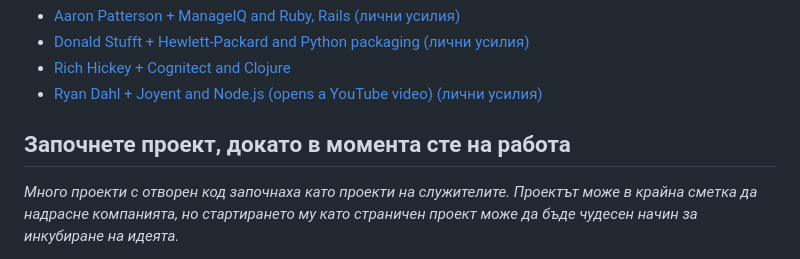
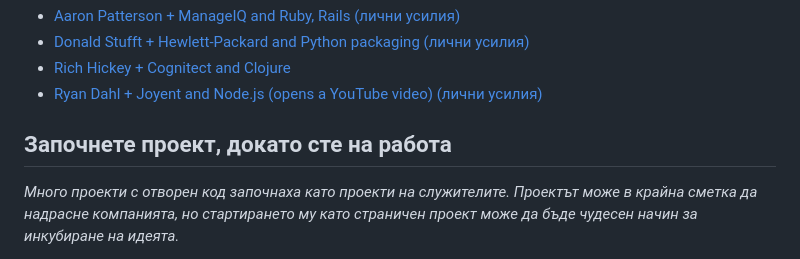
Before and after one commit to BlueButterflies/HowToPaidFromOpenSource-, a Markdown page: README.md, the part around the change printed below. Drawn GitHub-style.

```diff
--- a/README.md
+++ b/README.md
@@ -239,7 +239,7 @@
 * [Rich Hickey + Cognitect and Clojure](http://www.bizjournals.com/triangle/news/2013/09/17/durhams-relevance-to-merge-with.html?full=true)
 * [Ryan Dahl + Joyent and Node.js (opens a YouTube video) (лични усилия)](http://www.youtube.com/watch?v=SAc0vQCC6UQ&t=29m20s)
 
-## Започнете проект, докато в момента сте на работа
+## Започнете проект, докато сте на работа
 
 *Много проекти с отворен код започнаха като проекти на служителите. Проектът може в крайна сметка да надрасне компанията, но стартирането му като страничен проект може да бъде чудесен начин за инкубиране на идеята.*
 
```
Also changed, not shown: other parts of README.md (+17 -17 lines).
